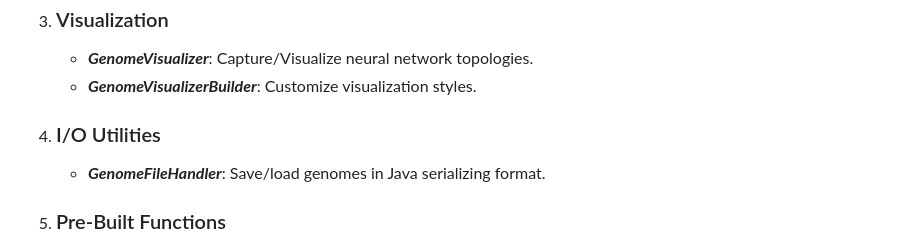
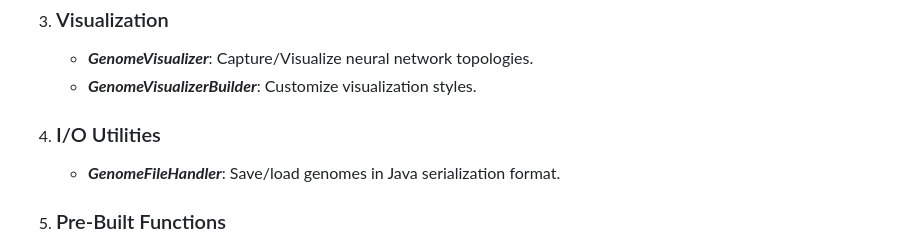
Before and after one commit to TaherJoudeh/NEAT4J, a Markdown page: README.md, the part around the change. Rendered like a GitHub page.

```diff
--- a/README.md
+++ b/README.md
@@ -14,7 +14,7 @@
    - ***GenomeVisualizer***: Capture/Visualize neural network topologies.
    - ***GenomeVisualizerBuilder***: Customize visualization styles.
 4. ### I/O Utilities
-   - ***GenomeFileHandler***: Save/load genomes in Java serializing format.
+   - ***GenomeFileHandler***: Save/load genomes in Java serialization format.
 5. ### Pre-Built Functions
    - Activation functions: _**Sigmoid**_, _**ReLU**_, _**Tanh**_, _**Step**_, _**Linear**_.
    - Aggregation functions: _**Sum**_, _**Product**_, **Min**_, **Max**_, **Mean**_, **Median**_, **Maxabs**_.
```
